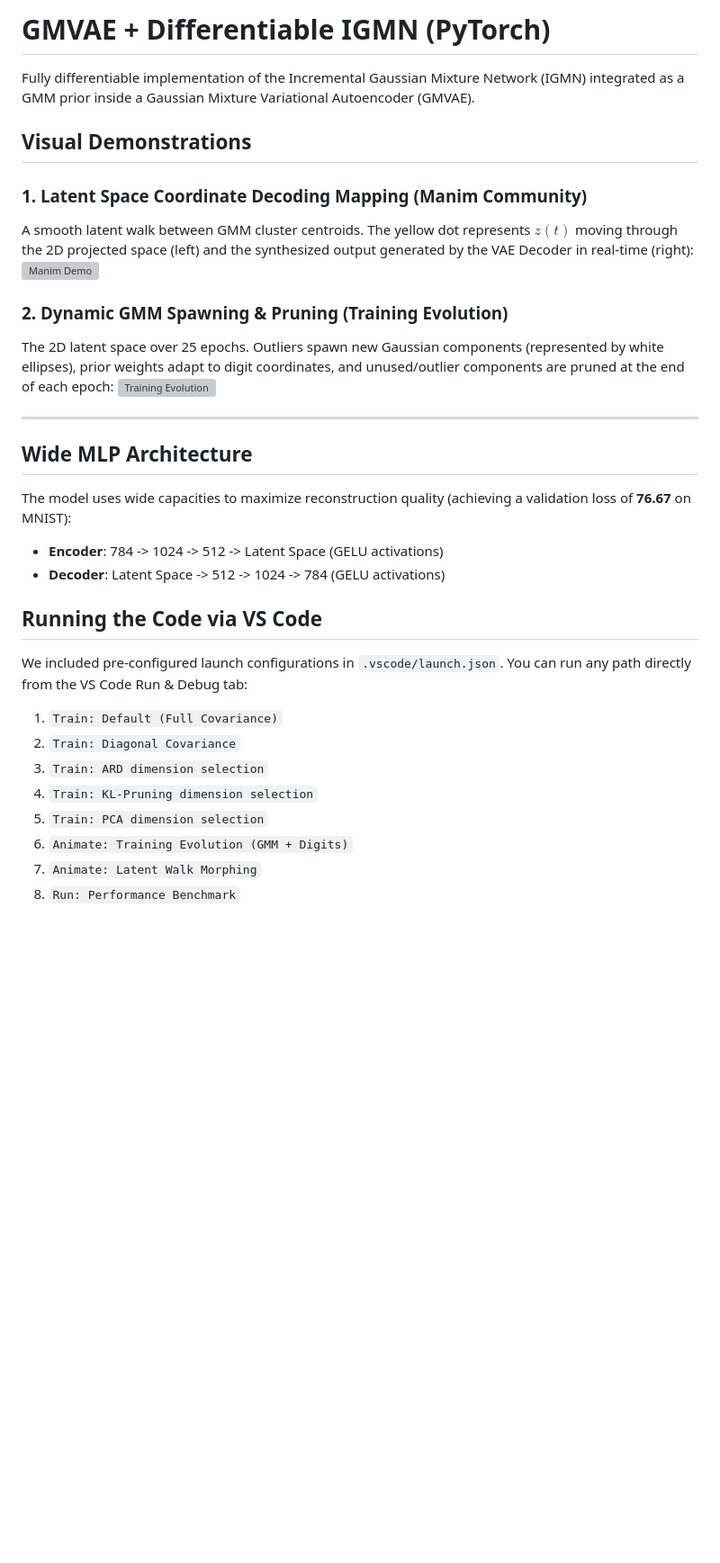
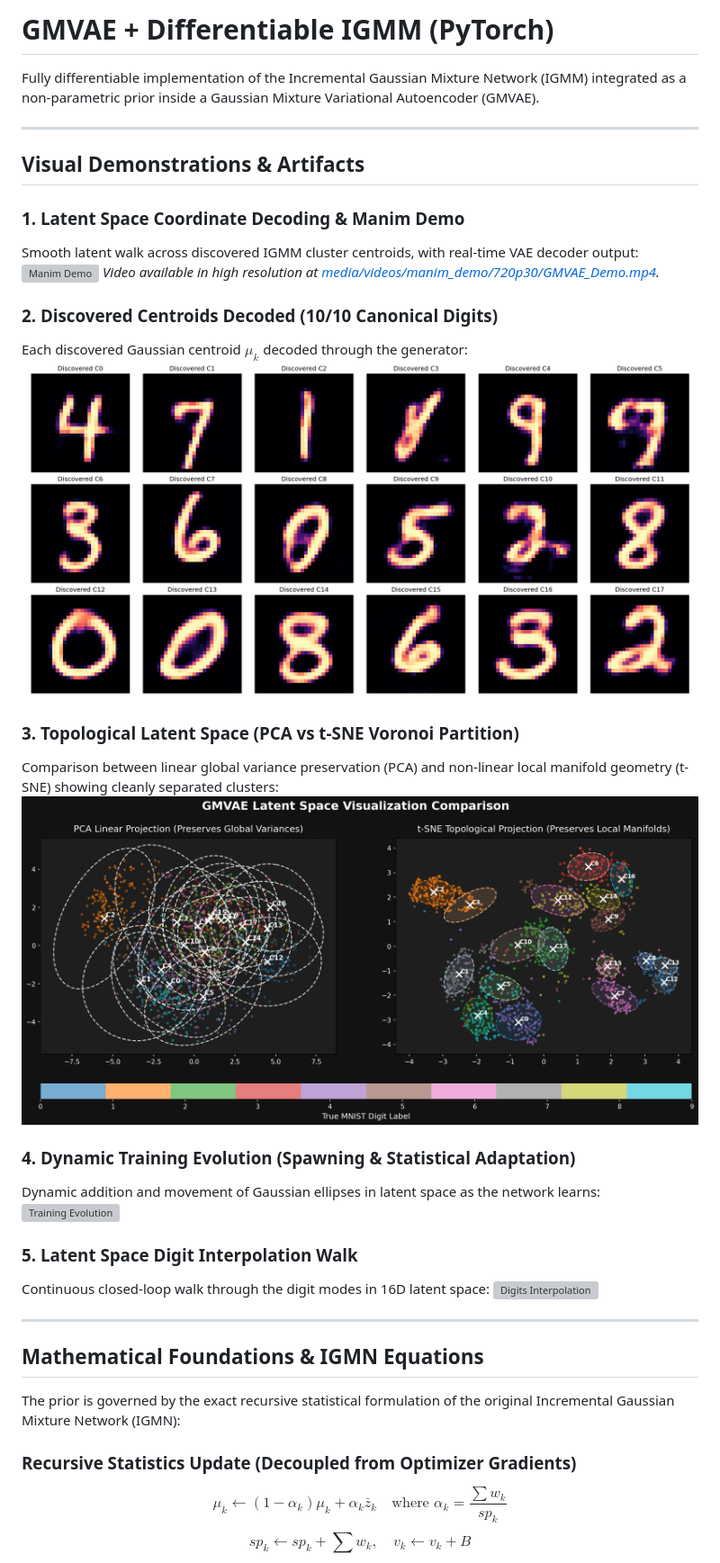
Before and after one commit to mazzutti/IGMMVae, a Markdown page: README.md, the part around one of its changes. Shown at 90% size. Rendered like a GitHub page; pictures changed too: centroids_preview.png (added), latent_space_comparison.png; blank space fills up the shorter version; grey boxes are pictures that could not be loaded.

```diff
--- a/README.md
+++ b/README.md
@@ -1,31 +1,39 @@
-# GMVAE + Differentiable IGMN (PyTorch)
+# GMVAE + Differentiable IGMM (PyTorch)
 
-Fully differentiable implementation of the Incremental Gaussian Mixture Network (IGMN) integrated as a GMM prior inside a Gaussian Mixture Variational Autoencoder (GMVAE).
-
-## Visual Demonstrations
-
-### 1. Latent Space Coordinate Decoding Mapping (Manim Community)
-A smooth latent walk between GMM cluster centroids. The yellow dot represents $z(t)$ moving through the 2D projected space (left) and the synthesized output generated by the VAE Decoder in real-time (right):
-![Manim Demo](./manim_demo.gif)
-
-### 2. Dynamic GMM Spawning & Pruning (Training Evolution)
-The 2D latent space over 25 epochs. Outliers spawn new Gaussian components (represented by white ellipses), prior weights adapt to digit coordinates, and unused/outlier components are pruned at the end of each epoch:
-![Training Evolution](./training_evolution.gif)
+Fully differentiable implementation of the Incremental Gaussian Mixture Network (IGMM) integrated as a non-parametric prior inside a Gaussian Mixture Variational Autoencoder (GMVAE).
 
 ---
 
-## Wide MLP Architecture
-The model uses wide capacities to maximize reconstruction quality (achieving a validation loss of **76.67** on MNIST):
-- **Encoder**: 784 -> 1024 -> 512 -> Latent Space (GELU activations)
-- **Decoder**: Latent Space -> 512 -> 1024 -> 784 (GELU activations)
+## Visual Demonstrations & Artifacts
 
-## Running the Code via VS Code
-We included pre-configured launch configurations in `.vscode/launch.json`. You can run any path directly from the VS Code Run & Debug tab:
-1. `Train: Default (Full Covariance)`
-2. `Train: Diagonal Covariance`
-3. `Train: ARD dimension selection`
-4. `Train: KL-Pruning dimension selection`
-5. `Train: PCA dimension selection`
-6. `Animate: Training Evolution (GMM + Digits)`
-7. `Animate: Latent Walk Morphing`
-8. `Run: Performance Benchmark`
+### 1. Latent Space Coordinate Decoding & Manim Demo
+Smooth latent walk across discovered IGMM cluster centroids, with real-time VAE decoder output:
+![Manim Demo](./manim_demo.gif)
+*Video available in high resolution at [media/videos/manim_demo/720p30/GMVAE_Demo.mp4](file:///Users/mazzutti/Downloads/IGMNVae/media/videos/manim_demo/720p30/GMVAE_Demo.mp4).*
+
+### 2. Discovered Centroids Decoded (10/10 Canonical Digits)
+Each discovered Gaussian centroid $\mu_k$ decoded through the generator:
+![Centroids Preview](./centroids_preview.png)
+
+### 3. Topological Latent Space (PCA vs t-SNE Voronoi Partition)
+Comparison between linear global variance preservation (PCA) and non-linear local manifold geometry (t-SNE) showing cleanly separated clusters:
+![Latent Space Comparison](./latent_space_comparison.png)
+
+### 4. Dynamic Training Evolution (Spawning & Statistical Adaptation)
+Dynamic addition and movement of Gaussian ellipses in latent space as the network learns:
+![Training Evolution](./training_evolution.gif)
+
+### 5. Latent Space Digit Interpolation Walk
+Continuous closed-loop walk through the digit modes in 16D latent space:
+![Digits Interpolation](./digits_interpolation.gif)
+
+---
+
+## Mathematical Foundations & IGMN Equations
+
+The prior is governed by the exact recursive statistical formulation of the original Incremental Gaussian Mixture Network (IGMN):
+
+### Recursive Statistics Update (Decoupled from Optimizer Gradients)
+$$\mu_k \leftarrow (1 - \alpha_k)\mu_k + \alpha_k \bar{z}_k \quad \text{where } \alpha_k = \frac{\sum w_k}{sp_k}$$
+$$sp_k \leftarrow sp_k + \sum w_k, \quad v_k \leftarrow v_k + B$$
+
```
Also changed, not shown: other parts of README.md (+100 -84 lines), results.md (+65 -74 lines), latent_space_none.png, 14 other files.
